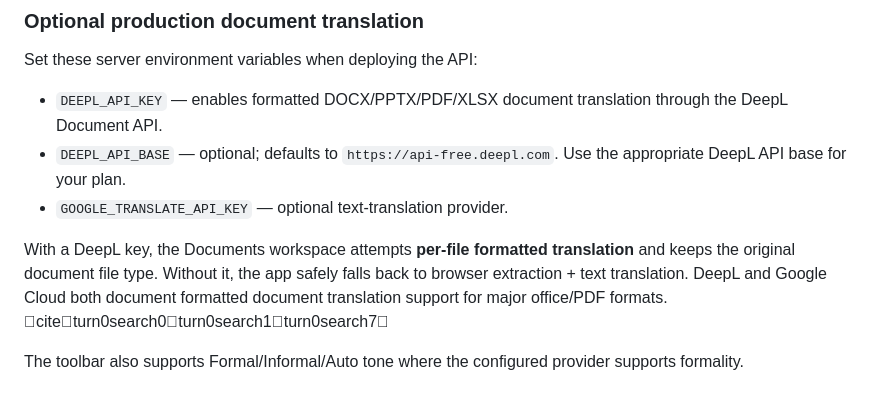
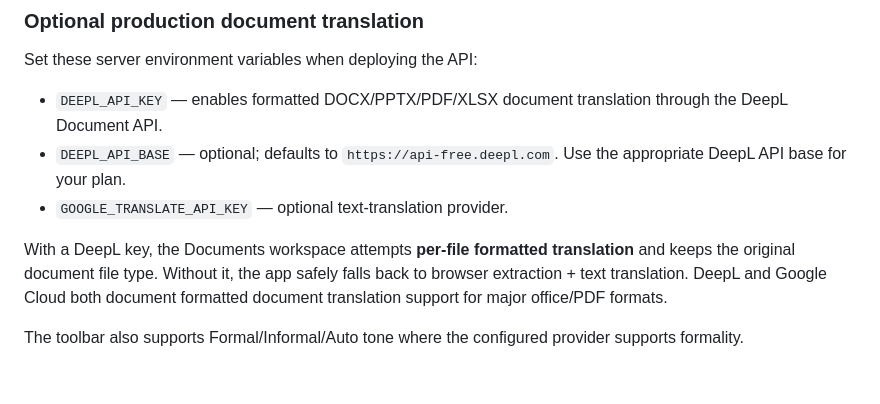
Before and after one commit to Narsing-s/Ultimate-Translator, a Markdown page: README.md, the part around the change. Drawn GitHub-style.

Commit message:
clean README provider documentation

```diff
--- a/README.md
+++ b/README.md
@@ -128,6 +128,6 @@ Set these server environment variables when deploying the API:
 - `DEEPL_API_BASE` — optional; defaults to `https://api-free.deepl.com`. Use the appropriate DeepL API base for your plan.
 - `GOOGLE_TRANSLATE_API_KEY` — optional text-translation provider.
 
-With a DeepL key, the Documents workspace attempts **per-file formatted translation** and keeps the original document file type. Without it, the app safely falls back to browser extraction + text translation. DeepL and Google Cloud both document formatted document translation support for major office/PDF formats. citeturn0search0turn0search1turn0search7
+With a DeepL key, the Documents workspace attempts **per-file formatted translation** and keeps the original document file type. Without it, the app safely falls back to browser extraction + text translation. DeepL and Google Cloud both document formatted document translation support for major office/PDF formats.
 
 The toolbar also supports Formal/Informal/Auto tone where the configured provider supports formality.
```
